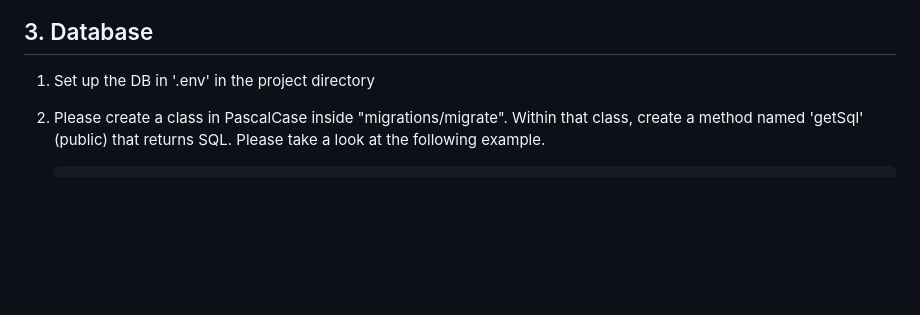
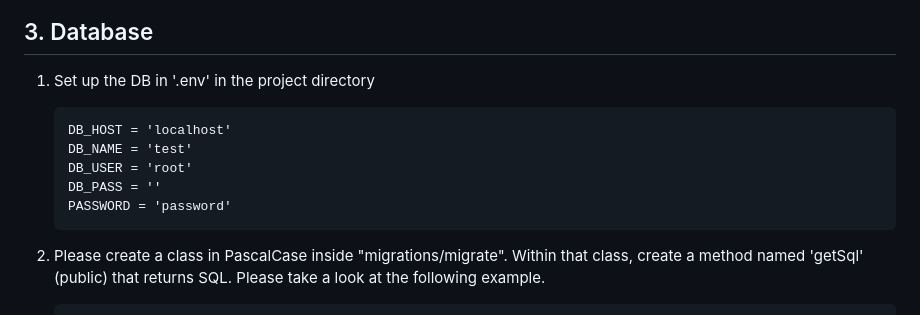
Before and after one commit to sh-kikuchi/the-elephant-in-the-room, a Markdown page: Readme.md, the part around the change. Drawn GitHub-style; blank space fills up the shorter version.

Commit message:
renewal sample 20240429

````diff
--- a/Readme.md
+++ b/Readme.md
@@ -216,6 +216,13 @@ ROOT
 
 ## 3. Database
 1. Set up the DB in '.env' in the project directory
+    ```
+    DB_HOST = 'localhost'
+    DB_NAME = 'test'
+    DB_USER = 'root'
+    DB_PASS = ''
+    PASSWORD = 'password'
+    ```
 2. Please create a class in PascalCase inside "migrations/migrate". Within that class, create a method named 'getSql' (public) that returns SQL. Please take a look at the following example.
 
     ```
````
